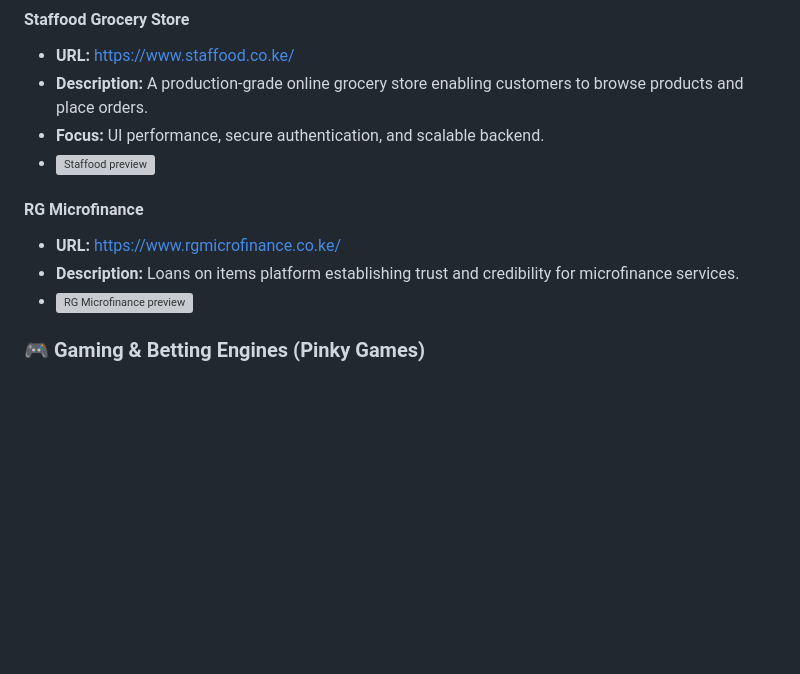
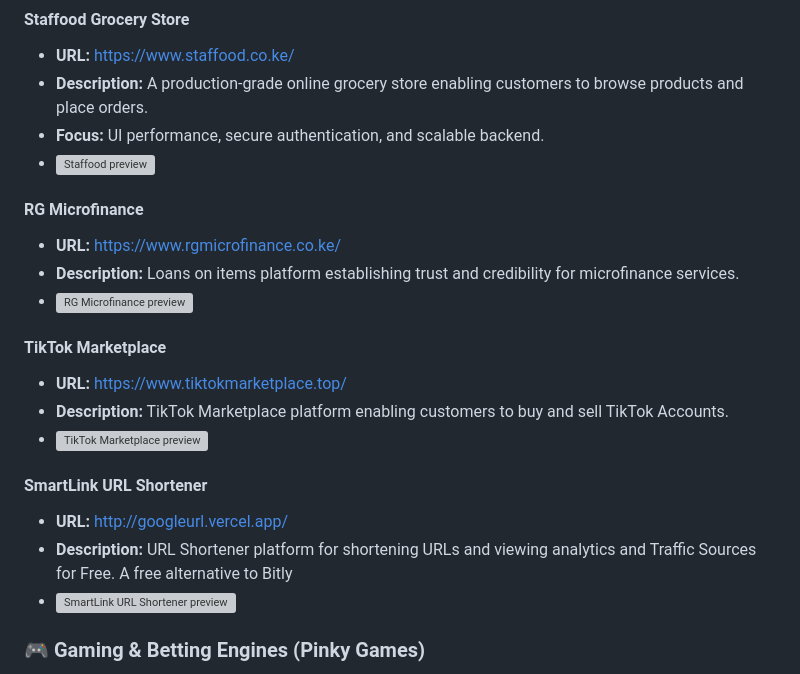
Before and after one commit to PsammystPrime/PsammystPrime, a Markdown page: README.md, the part around one of its changes. Drawn GitHub-style; blank space fills up the shorter version; grey boxes are pictures that could not be loaded.

```diff
--- a/README.md
+++ b/README.md
@@ -92,14 +88,28 @@ A curated portfolio of production systems I have designed, engineered, and deplo
 - **Description:** A production-grade online grocery store enabling customers to browse products and place orders.
 - **Focus:** UI performance, secure authentication, and scalable backend.
 - <img src="https://api.microlink.io/?url=https://www.staffood.co.ke/&screenshot=true&meta=false&embed=screenshot.url"
-    width="600" alt="Staffood preview" />
+    width="300" alt="Staffood preview" />
 
 #### **RG Microfinance**
 - **URL:** [https://www.rgmicrofinance.co.ke/](https://www.rgmicrofinance.co.ke/)
 - **Description:** Loans on items platform establishing trust and credibility for microfinance services.
 - <img
     src="https://api.microlink.io/?url=https://www.rgmicrofinance.co.ke/&screenshot=true&meta=false&embed=screenshot.url"
-    width="600" alt="RG Microfinance preview" />
+    width="300" alt="RG Microfinance preview" />
+
+#### **TikTok Marketplace**
+- **URL:** [https://www.tiktokmarketplace.top/](https://www.tiktokmarketplace.top/)
+- **Description:** TikTok Marketplace platform enabling customers to buy and sell TikTok Accounts.
+- <img
+    src="https://api.microlink.io/?url=https://www.tiktokmarketplace.top/&screenshot=true&meta=false&embed=screenshot.url"
+    width="300" alt="TikTok Marketplace preview" />
+
+#### **SmartLink URL Shortener**
+- **URL:** [http://googleurl.vercel.app/](http://googleurl.vercel.app/)
+- **Description:** URL Shortener platform for shortening URLs and viewing analytics and Traffic Sources for Free. A free alternative to Bitly
+- <img
+    src="https://api.microlink.io/?url=http://googleurl.vercel.app/&screenshot=true&meta=false&embed=screenshot.url"
+    width="300" alt="SmartLink URL Shortener preview" />
 
 ### 🎮 Gaming & Betting Engines (Pinky Games)
 
```
Also changed, not shown: other parts of README.md (+3 -21 lines).
